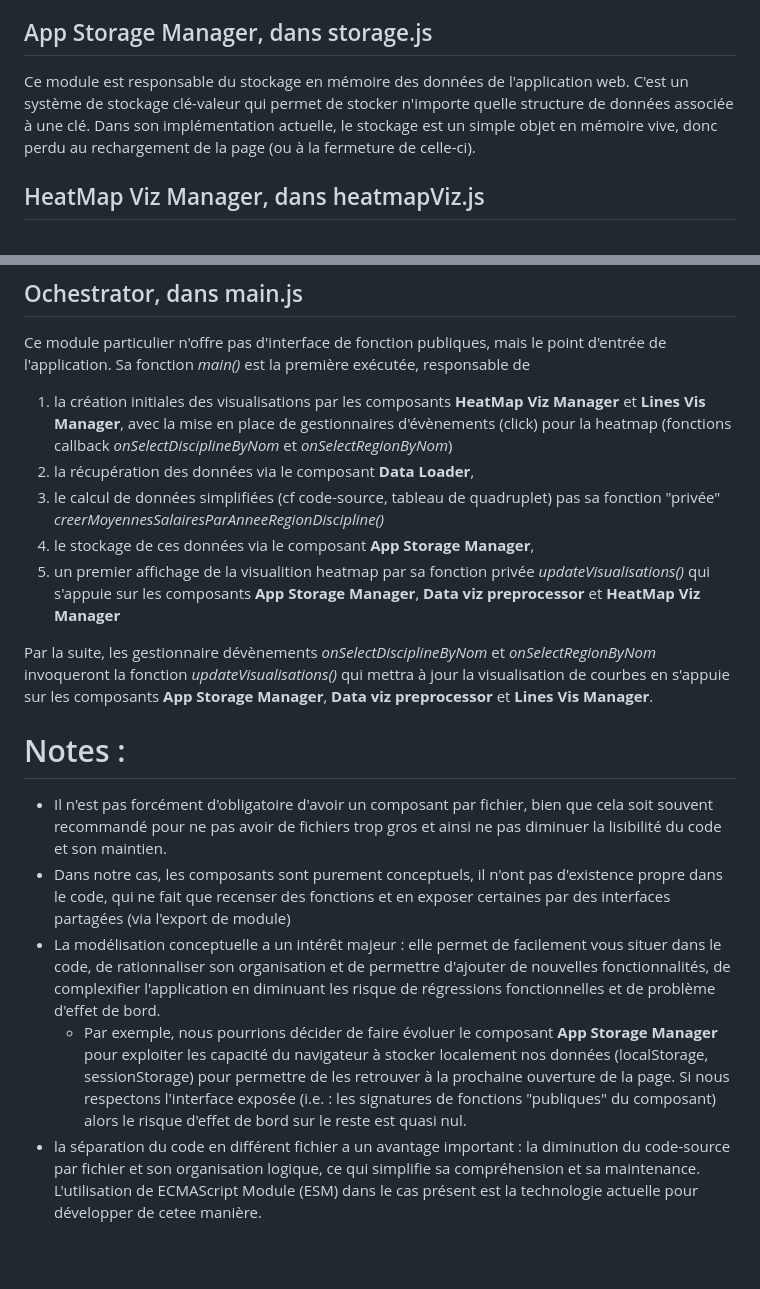
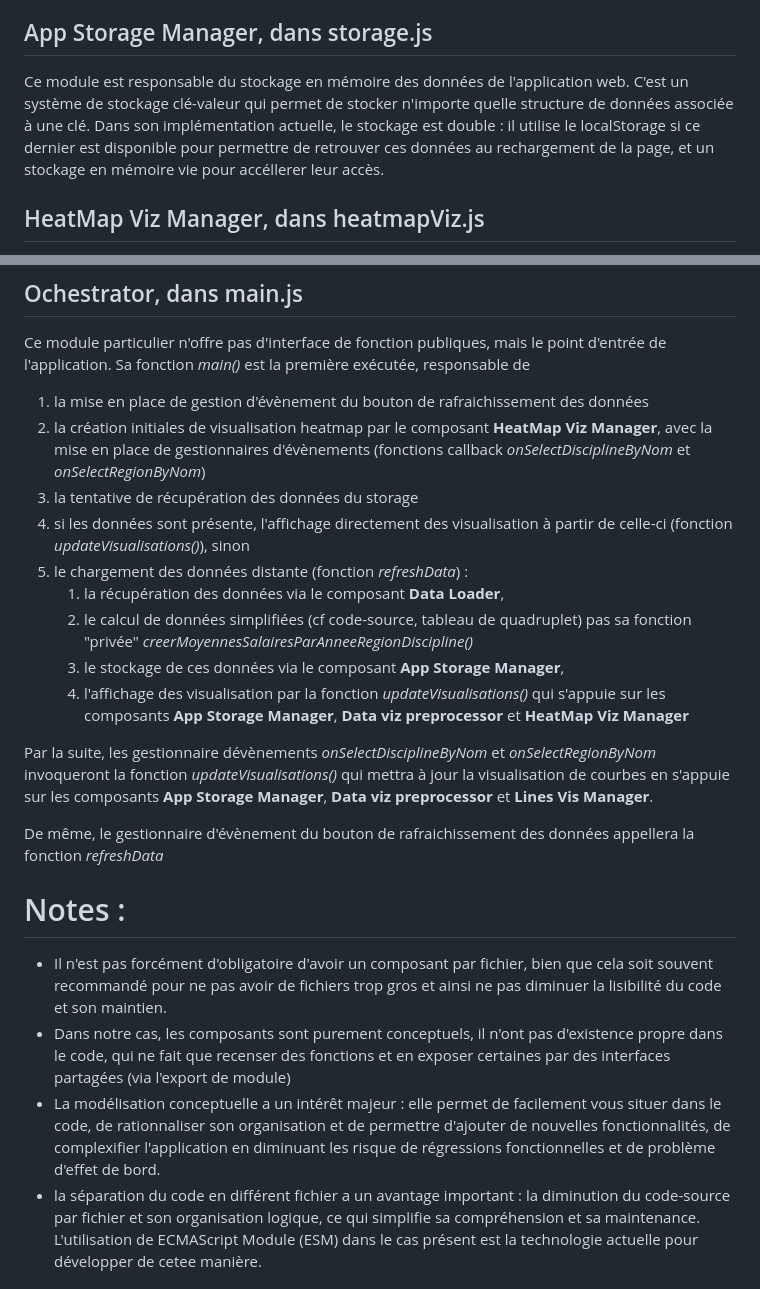
Before and after one commit to IUT-LAVAL-MMI/masters-stats-demo-app, a Markdown page: README.md, 2 parts joined by grey strips. GitHub-like rendering; blank space fills up the shorter version.

Commit message:
update doc for localStorage version

```diff
--- a/README.md
+++ b/README.md
@@ -44,7 +44,7 @@ Ce module est responsable de l'accès aux réseau pour exploiter l'API REST. Il
 
 ## App Storage Manager, dans storage.js
 
-Ce module est responsable du stockage en mémoire des données de l'application web. C'est un système de stockage clé-valeur qui permet de stocker n'importe quelle structure de données associée à une clé. Dans son implémentation actuelle, le stockage est un simple objet en mémoire vive, donc perdu au rechargement de la page (ou à la fermeture de celle-ci).
+Ce module est responsable du stockage en mémoire des données de l'application web. C'est un système de stockage clé-valeur qui permet de stocker n'importe quelle structure de données associée à une clé. Dans son implémentation actuelle, le stockage est double : il utilise le localStorage si ce dernier est disponible pour permettre de retrouver ces données au rechargement de la page, et un stockage en mémoire vie pour accéllerer leur accès.
 
 ## HeatMap Viz Manager, dans heatmapViz.js
 
@@ -67,18 +67,24 @@ Ce module permet de préparer les données en vue de leur visualisation. Il offr
 ## Ochestrator, dans main.js
 
 Ce module particulier n'offre pas d'interface de fonction publiques, mais le point d'entrée de l'application. Sa fonction _main()_ est la première exécutée, responsable de
-1. la création initiales des visualisations par les composants __HeatMap Viz Manager__ et __Lines Vis Manager__, avec la mise en place de gestionnaires d'évènements (click) pour la heatmap (fonctions callback _onSelectDisciplineByNom_ et _onSelectRegionByNom_)
-2. la récupération des données via le composant __Data Loader__,
-3. le calcul de données simplifiées (cf code-source, tableau de quadruplet) pas sa fonction "privée" _creerMoyennesSalairesParAnneeRegionDiscipline()_
-4. le stockage de ces données via le composant __App Storage Manager__,
-5. un premier affichage de la visualition heatmap par sa fonction privée _updateVisualisations()_ qui s'appuie sur les composants __App Storage Manager__, __Data viz preprocessor__ et __HeatMap Viz Manager__
+
+1. la mise en place de gestion d'évènement du bouton de rafraichissement des données
+2. la création initiales de visualisation heatmap par le composant __HeatMap Viz Manager__, avec la mise en place de gestionnaires d'évènements (fonctions callback _onSelectDisciplineByNom_ et _onSelectRegionByNom_)
+3. la tentative de récupération des données du storage
+4. si les données sont présente, l'affichage directement des visualisation à partir de celle-ci (fonction _updateVisualisations()_), sinon
+5. le chargement des données distante (fonction _refreshData_) :
+    1. la récupération des données via le composant __Data Loader__,
+    2. le calcul de données simplifiées (cf code-source, tableau de quadruplet) pas sa fonction "privée" _creerMoyennesSalairesParAnneeRegionDiscipline()_
+    3. le stockage de ces données via le composant __App Storage Manager__,
+    4. l'affichage des visualisation par la fonction _updateVisualisations()_ qui s'appuie sur les composants __App Storage Manager__, __Data viz preprocessor__ et __HeatMap Viz Manager__
 
 Par la suite, les gestionnaire dévènements _onSelectDisciplineByNom_ et _onSelectRegionByNom_ invoqueront la fonction _updateVisualisations()_ qui mettra à jour la visualisation de courbes en s'appuie sur les composants __App Storage Manager__,  __Data viz preprocessor__ et __Lines Vis Manager__.
+
+De même, le gestionnaire d'évènement du bouton de rafraichissement des données appellera la fonction _refreshData_
 
 # Notes :
 
 - Il n'est pas forcément d'obligatoire d'avoir un composant par fichier, bien que cela soit souvent recommandé pour ne pas avoir de fichiers trop gros et ainsi ne pas diminuer la lisibilité du code et son maintien.
 - Dans notre cas, les composants sont purement conceptuels, il n'ont pas d'existence propre dans le code, qui ne fait que recenser des fonctions et en exposer certaines par des interfaces partagées (via l'export de module)
 - La modélisation conceptuelle a un intérêt majeur : elle permet de facilement vous situer dans le code, de rationnaliser son organisation et de permettre d'ajouter de nouvelles fonctionnalités, de complexifier l'application en diminuant les risque de régressions fonctionnelles et de problème d'effet de bord.
-  - Par exemple, nous pourrions décider de faire évoluer le composant __App Storage Manager__ pour exploiter les capacité du navigateur à stocker localement nos données (localStorage, sessionStorage) pour permettre de les retrouver à la prochaine ouverture de la page. Si nous respectons l'interface exposée (i.e. : les signatures de fonctions "publiques" du composant) alors le risque d'effet de bord sur le reste est quasi nul.
 - la séparation du code en différent fichier a un avantage important : la diminution du code-source par fichier et son organisation logique, ce qui simplifie sa compréhension et sa maintenance. L'utilisation de ECMAScript Module (ESM) dans le cas présent est la technologie actuelle pour développer de cetee manière.
```
